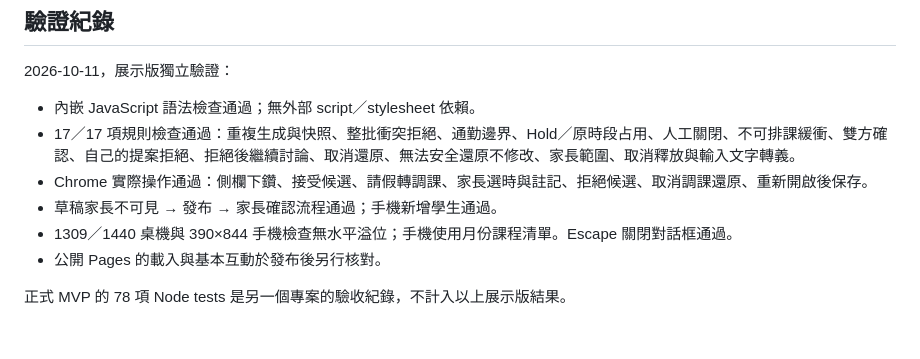
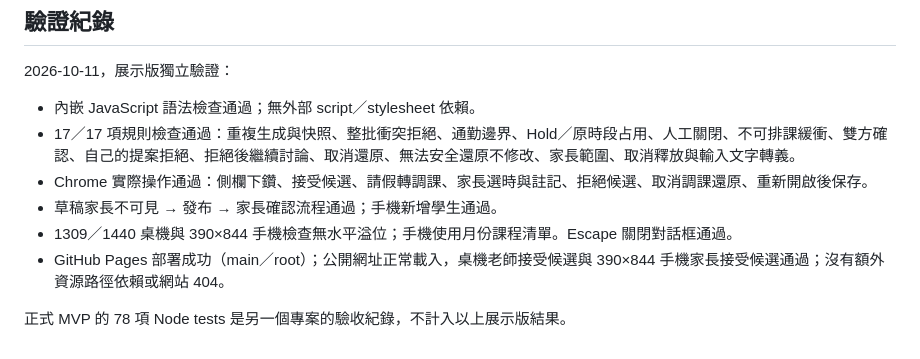
Before and after one commit to wqii77/tutor-schedule-demo, a Markdown page: README.md, the part around the change. GitHub-like rendering.

Commit message:
記錄 GitHub Pages 線上驗證

```diff
--- a/README.md
+++ b/README.md
@@ -54,6 +54,6 @@ Settings → Pages → Source：Deploy from a branch → Branch：main → 資
 - Chrome 實際操作通過：側欄下鑽、接受候選、請假轉調課、家長選時與註記、拒絕候選、取消調課還原、重新開啟後保存。
 - 草稿家長不可見 → 發布 → 家長確認流程通過；手機新增學生通過。
 - 1309／1440 桌機與 390×844 手機檢查無水平溢位；手機使用月份課程清單。Escape 關閉對話框通過。
-- 公開 Pages 的載入與基本互動於發布後另行核對。
+- GitHub Pages 部署成功（main／root）；公開網址正常載入，桌機老師接受候選與 390×844 手機家長接受候選通過；沒有額外資源路徑依賴或網站 404。
 
 正式 MVP 的 78 項 Node tests 是另一個專案的驗收紀錄，不計入以上展示版結果。
```
